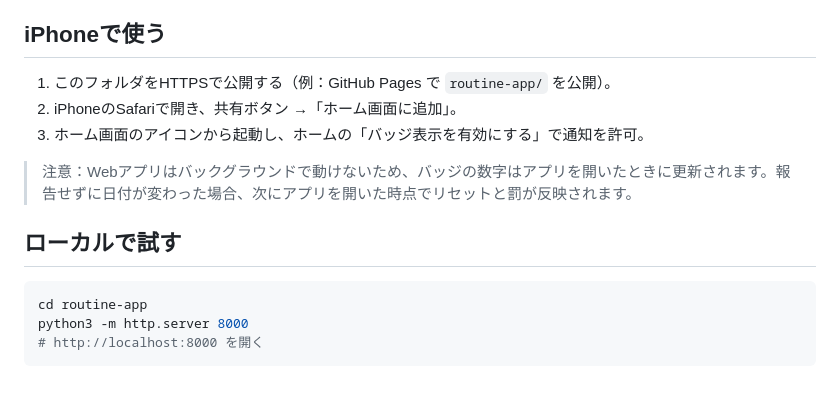
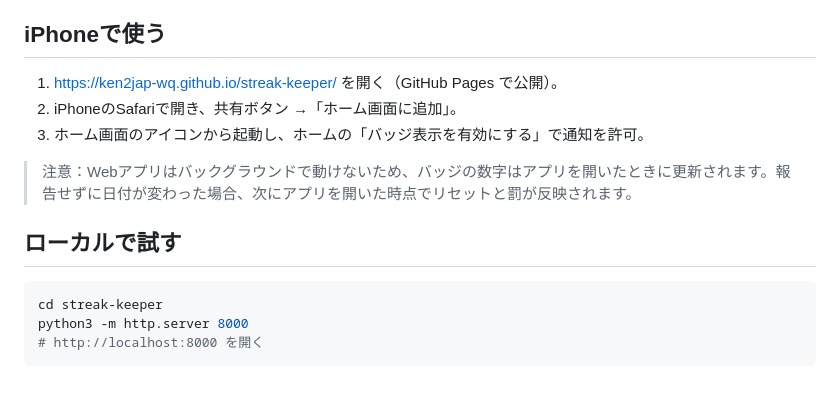
Before and after one commit to ken2jap-wq/streak-keeper, a Markdown page: README.md, the part around the change. Drawn GitHub-style.

Commit message:
README: point to the GitHub Pages URL
Co-Authored-By: Claude Opus 5.5 <noreply@anthropic.com>
Claude-Session: https://claude.ai/code/session_01G3burRusYNbRxPE1m62LYC

````diff
--- a/README.md
+++ b/README.md
@@ -35,7 +35,7 @@
 - `gas/Code.gs` を更新したときは、Apps Script で「デプロイを管理」→ 編集 →「新バージョン」で再デプロイしてください（URLは変わりません）。
 
 ## iPhoneで使う
-1. このフォルダをHTTPSで公開する（例：GitHub Pages で `routine-app/` を公開）。
+1. https://ken2jap-wq.github.io/streak-keeper/ を開く（GitHub Pages で公開）。
 2. iPhoneのSafariで開き、共有ボタン →「ホーム画面に追加」。
 3. ホーム画面のアイコンから起動し、ホームの「バッジ表示を有効にする」で通知を許可。
 
@@ -43,7 +43,7 @@
 
 ## ローカルで試す
 ```sh
-cd routine-app
+cd streak-keeper
 python3 -m http.server 8000
 # http://localhost:8000 を開く
 ```
````
